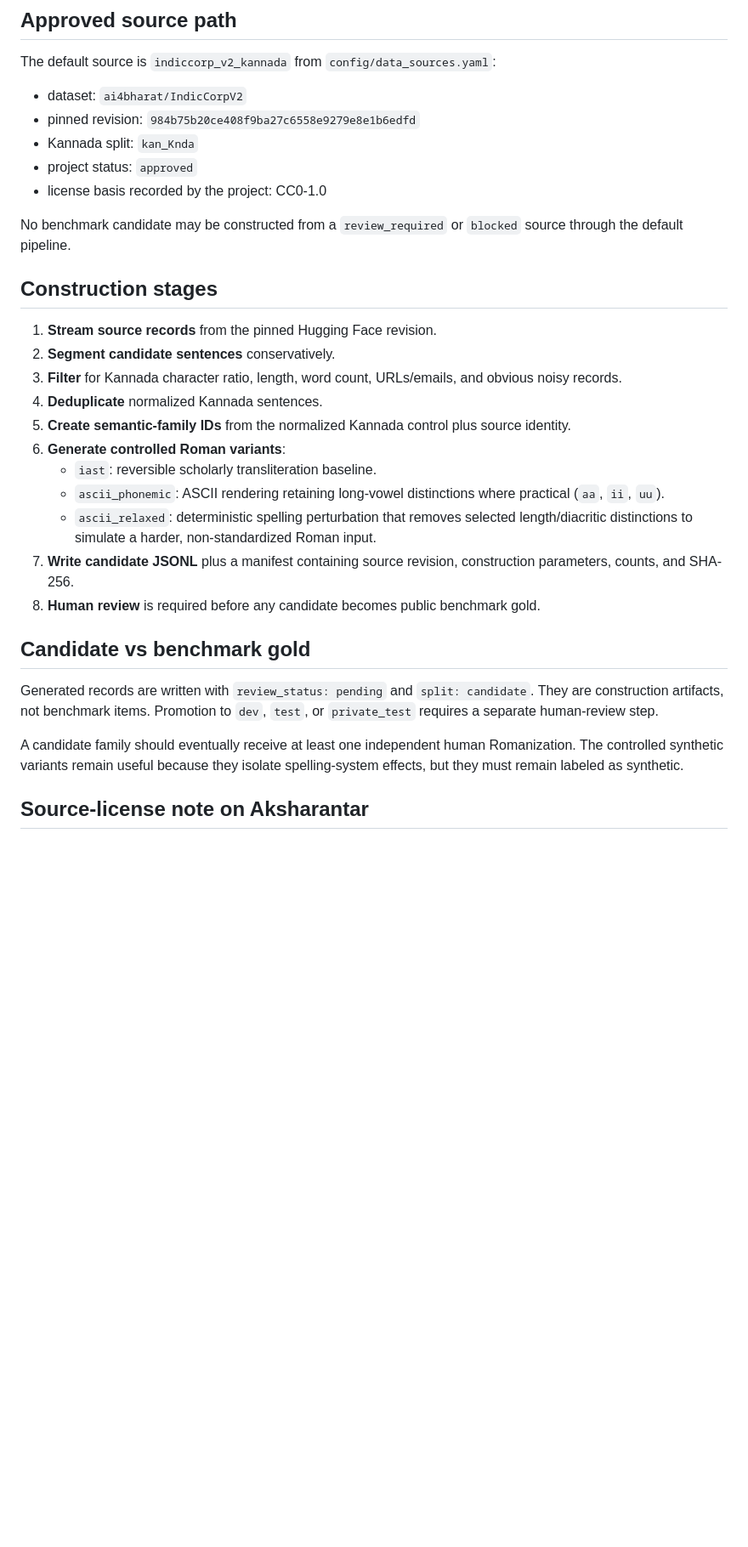
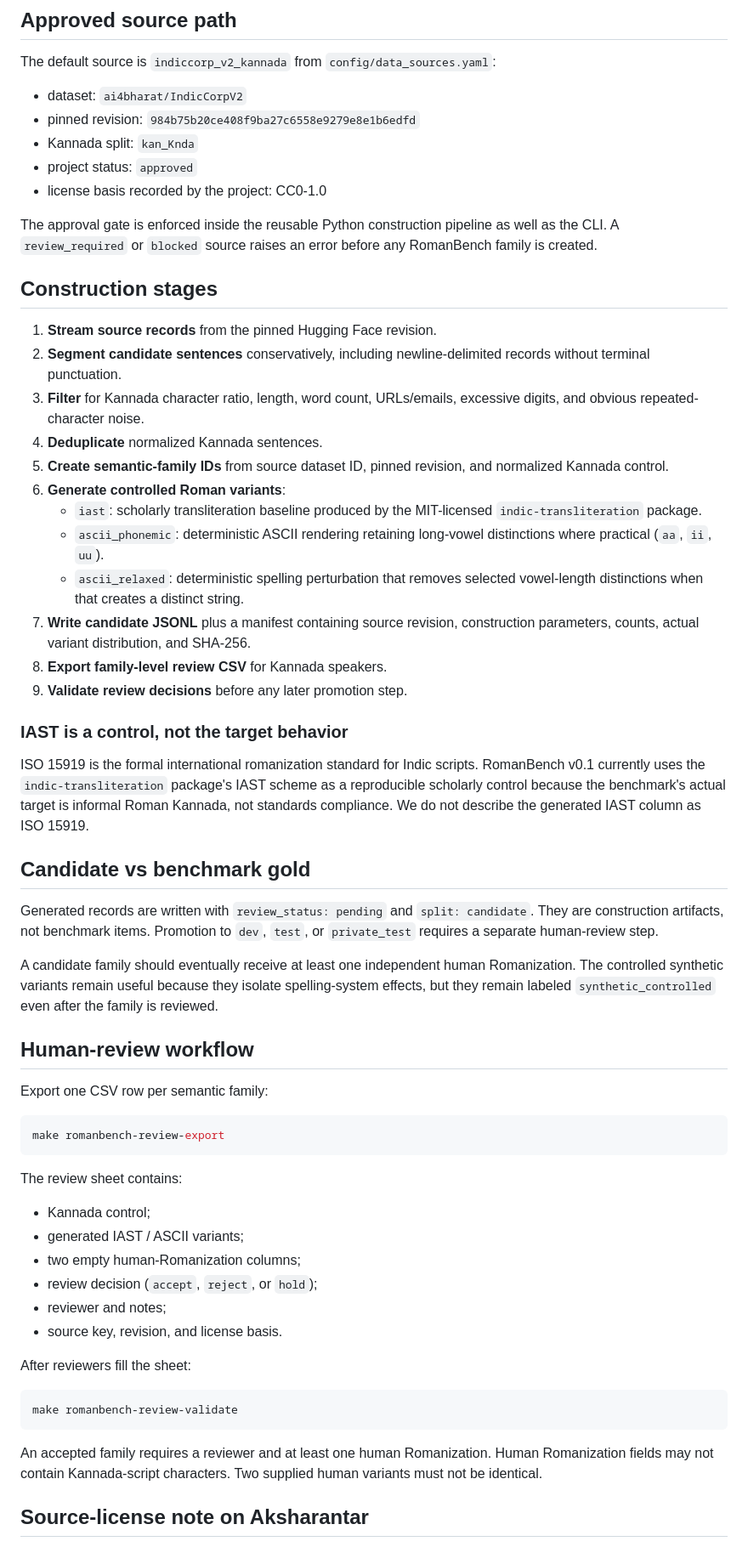
Before and after one commit to vishwanath-gowda/KannadaLLMBench, a Markdown page: docs/romanbench-data-construction.md, the part around one of its changes. Shown at 85% size. GitHub-like rendering; blank space fills up the shorter version.

Commit message:
Document RomanBench review and transliteration controls

````diff
--- a/docs/romanbench-data-construction.md
+++ b/docs/romanbench-data-construction.md
@@ -16,27 +16,57 @@ The default source is `indiccorp_v2_kannada` from `config/data_sources.yaml`:
 - project status: `approved`
 - license basis recorded by the project: CC0-1.0
 
-No benchmark candidate may be constructed from a `review_required` or `blocked` source through the default pipeline.
+The approval gate is enforced inside the reusable Python construction pipeline as well as the CLI. A `review_required` or `blocked` source raises an error before any RomanBench family is created.
 
 ## Construction stages
 
 1. **Stream source records** from the pinned Hugging Face revision.
-2. **Segment candidate sentences** conservatively.
-3. **Filter** for Kannada character ratio, length, word count, URLs/emails, and obvious noisy records.
+2. **Segment candidate sentences** conservatively, including newline-delimited records without terminal punctuation.
+3. **Filter** for Kannada character ratio, length, word count, URLs/emails, excessive digits, and obvious repeated-character noise.
 4. **Deduplicate** normalized Kannada sentences.
-5. **Create semantic-family IDs** from the normalized Kannada control plus source identity.
+5. **Create semantic-family IDs** from source dataset ID, pinned revision, and normalized Kannada control.
 6. **Generate controlled Roman variants**:
-   - `iast`: reversible scholarly transliteration baseline.
-   - `ascii_phonemic`: ASCII rendering retaining long-vowel distinctions where practical (`aa`, `ii`, `uu`).
-   - `ascii_relaxed`: deterministic spelling perturbation that removes selected length/diacritic distinctions to simulate a harder, non-standardized Roman input.
-7. **Write candidate JSONL** plus a manifest containing source revision, construction parameters, counts, and SHA-256.
-8. **Human review** is required before any candidate becomes public benchmark gold.
+   - `iast`: scholarly transliteration baseline produced by the MIT-licensed `indic-transliteration` package.
+   - `ascii_phonemic`: deterministic ASCII rendering retaining long-vowel distinctions where practical (`aa`, `ii`, `uu`).
+   - `ascii_relaxed`: deterministic spelling perturbation that removes selected vowel-length distinctions when that creates a distinct string.
+7. **Write candidate JSONL** plus a manifest containing source revision, construction parameters, counts, actual variant distribution, and SHA-256.
+8. **Export family-level review CSV** for Kannada speakers.
+9. **Validate review decisions** before any later promotion step.
+
+### IAST is a control, not the target behavior
+
+ISO 15919 is the formal international romanization standard for Indic scripts. RomanBench v0.1 currently uses the `indic-transliteration` package's IAST scheme as a reproducible scholarly control because the benchmark's actual target is informal Roman Kannada, not standards compliance. We do not describe the generated IAST column as ISO 15919.
 
 ## Candidate vs benchmark gold
 
 Generated records are written with `review_status: pending` and `split: candidate`. They are construction artifacts, not benchmark items. Promotion to `dev`, `test`, or `private_test` requires a separate human-review step.
 
-A candidate family should eventually receive at least one independent human Romanization. The controlled synthetic variants remain useful because they isolate spelling-system effects, but they must remain labeled as synthetic.
+A candidate family should eventually receive at least one independent human Romanization. The controlled synthetic variants remain useful because they isolate spelling-system effects, but they remain labeled `synthetic_controlled` even after the family is reviewed.
+
+## Human-review workflow
+
+Export one CSV row per semantic family:
+
+```bash
+make romanbench-review-export
+```
+
+The review sheet contains:
+
+- Kannada control;
+- generated IAST / ASCII variants;
+- two empty human-Romanization columns;
+- review decision (`accept`, `reject`, or `hold`);
+- reviewer and notes;
+- source key, revision, and license basis.
+
+After reviewers fill the sheet:
+
+```bash
+make romanbench-review-validate
+```
+
+An accepted family requires a reviewer and at least one human Romanization. Human Romanization fields may not contain Kannada-script characters. Two supplied human variants must not be identical.
 
 ## Source-license note on Aksharantar
 
````
Also changed, not shown: other parts of docs/romanbench-data-construction.md (+12 -3 lines).
